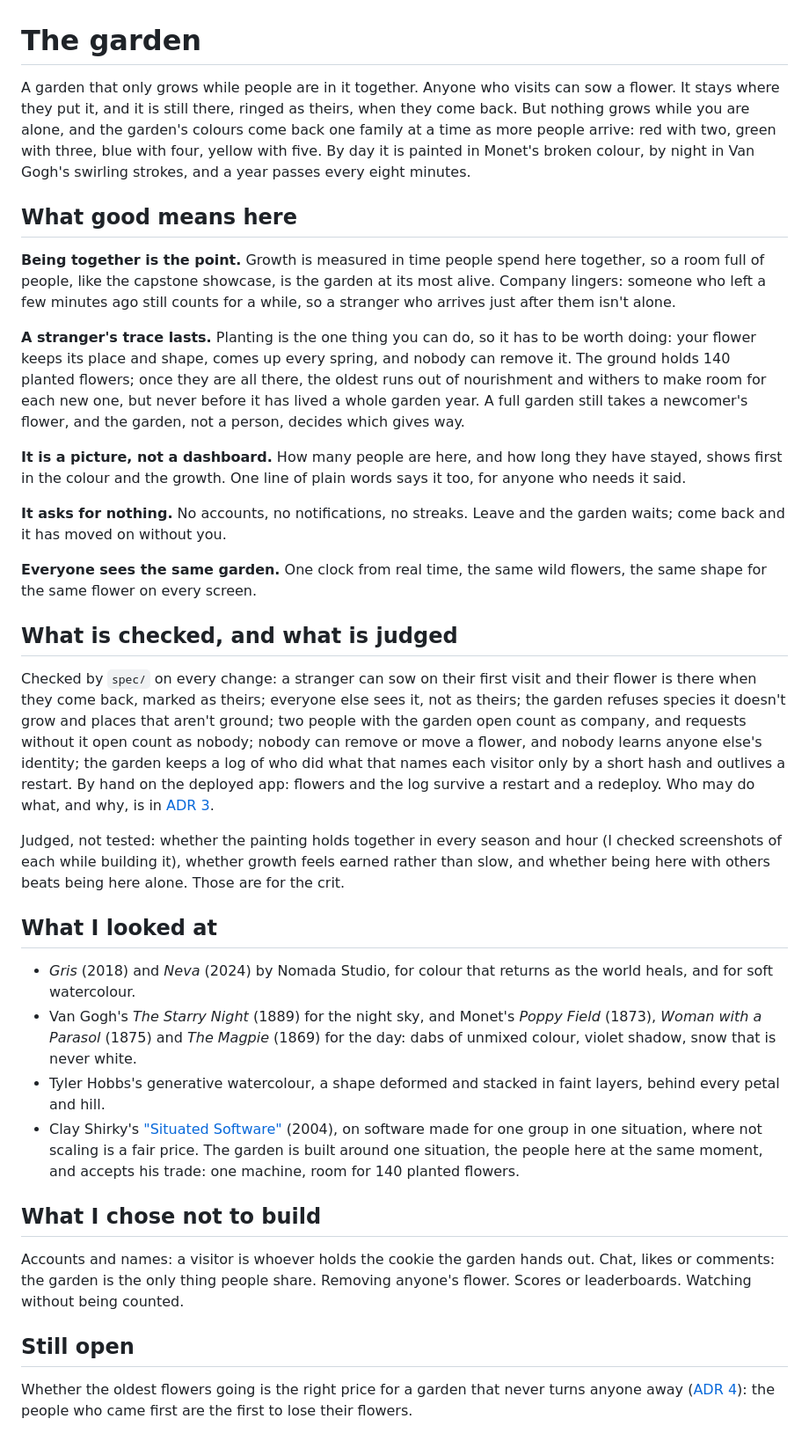
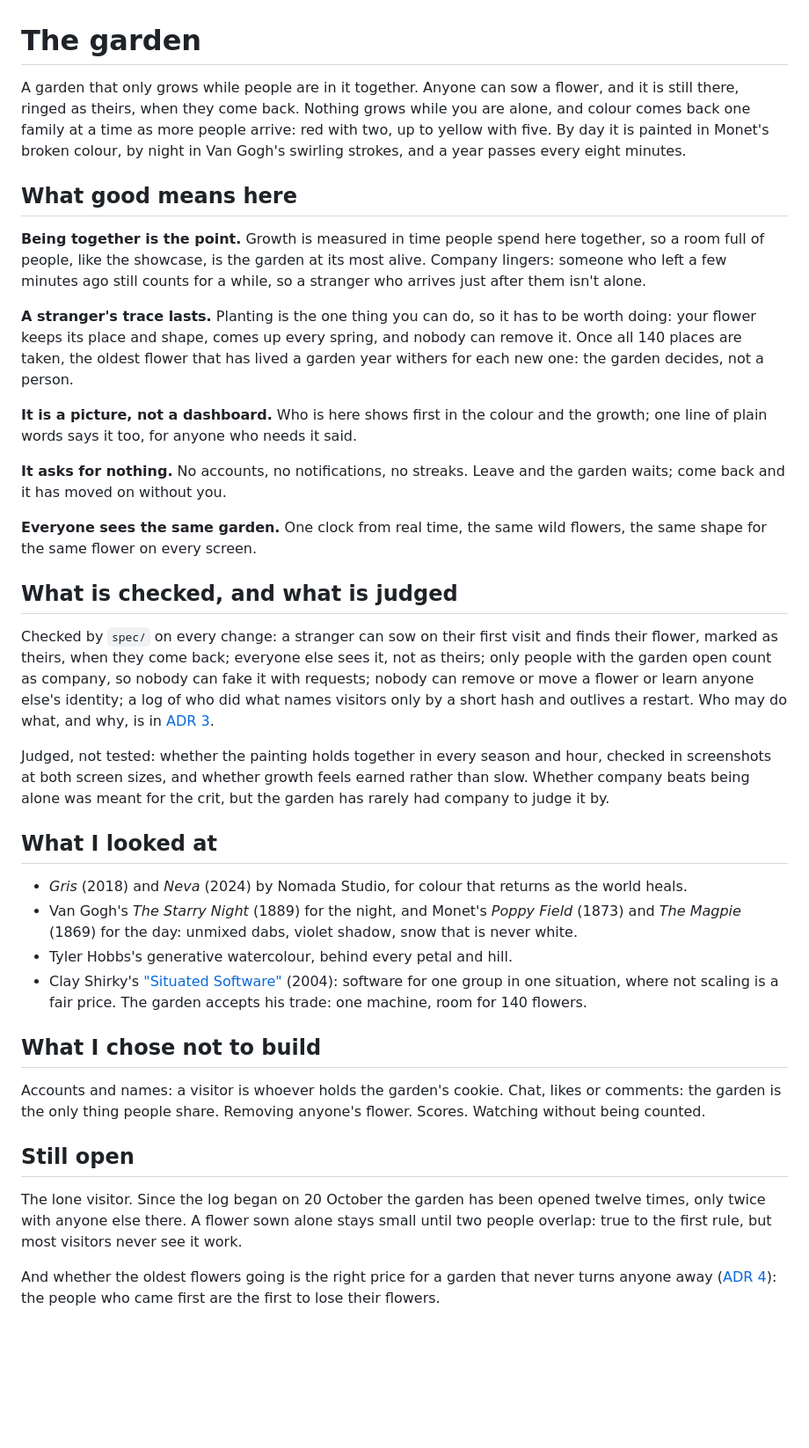
Before and after one commit to comp4020-agentic-coding-studio/comp4020-final-cxin16215-netizen, a Markdown page: README.md, the part around the change. Shown at 88% size. Rendered like a GitHub page; blank space fills up the shorter version.

Commit message:
Cut the README to its length, and say what the crit and the log showed
The brief asks for 400-600 words; it had grown past 700. The argument and
its five claims stay; the opening, the list of what I looked at and the
list of what I chose not to build are tightened.

What is checked now names the newest spec, that only people with the
garden open count as company, and drops the restart line the spec
already covers. "Those are for the crit" is replaced by what happened: the
garden has rarely had company to judge it by. Still open leads with the
lone visitor, from the log: opened twelve times since 20 October, only
twice with anyone else there.

Co-Authored-By: Claude Opus 5.5 <noreply@anthropic.com>

```diff
--- a/README.md
+++ b/README.md
@@ -1,31 +1,27 @@
 # The garden
 
-A garden that only grows while people are in it together. Anyone who visits can
-sow a flower. It stays where they put it, and it is still there, ringed as
-theirs, when they come back. But nothing grows while you are alone, and the
-garden's colours come back one family at a time as more people arrive: red with
-two, green with three, blue with four, yellow with five. By day it is painted in
+A garden that only grows while people are in it together. Anyone can sow a
+flower, and it is still there, ringed as theirs, when they come back. Nothing
+grows while you are alone, and colour comes back one family at a time as more
+people arrive: red with two, up to yellow with five. By day it is painted in
 Monet's broken colour, by night in Van Gogh's swirling strokes, and a year
 passes every eight minutes.
 
 ## What good means here
 
 **Being together is the point.** Growth is measured in time people spend here
-together, so a room full of people, like the capstone showcase, is the garden at
-its most alive. Company lingers: someone who left a few minutes ago still counts
-for a while, so a stranger who arrives just after them isn't alone.
+together, so a room full of people, like the showcase, is the garden at its most
+alive. Company lingers: someone who left a few minutes ago still counts for a
+while, so a stranger who arrives just after them isn't alone.
 
 **A stranger's trace lasts.** Planting is the one thing you can do, so it has to
 be worth doing: your flower keeps its place and shape, comes up every spring,
-and nobody can remove it. The ground holds 140 planted flowers; once they are
-all there, the oldest runs out of nourishment and withers to make room for each
-new one, but never before it has lived a whole garden year. A full garden still
-takes a newcomer's flower, and the garden, not a person, decides which gives
-way.
+and nobody can remove it. Once all 140 places are taken, the oldest flower that
+has lived a garden year withers for each new one: the garden decides, not a
+person.
 
-**It is a picture, not a dashboard.** How many people are here, and how long
-they have stayed, shows first in the colour and the growth. One line of plain
-words says it too, for anyone who needs it said.
+**It is a picture, not a dashboard.** Who is here shows first in the colour and
+the growth; one line of plain words says it too, for anyone who needs it said.
 
 **It asks for nothing.** No accounts, no notifications, no streaks. Leave and
 the garden waits; come back and it has moved on without you.
@@ -36,44 +32,44 @@ flowers, the same shape for the same flower on every screen.
 ## What is checked, and what is judged
 
 Checked by `spec/` on every change: a stranger can sow on their first visit and
-their flower is there when they come back, marked as theirs; everyone else sees
-it, not as theirs; the garden refuses species it doesn't grow and places that
-aren't ground; two people with the garden open count as company, and requests
-without it open count as nobody; nobody can remove or move a
-flower, and nobody learns anyone else's identity; the garden keeps a log of who
-did what that names each visitor only by a short hash and outlives a restart.
-By hand on the deployed app: flowers and the log survive a restart and a
-redeploy. Who may do what, and why, is in
+finds their flower, marked as theirs, when they come back; everyone else sees it,
+not as theirs; only people with the garden open count as company, so nobody can
+fake it with requests; nobody can remove or move a flower or learn anyone
+else's identity; a log of who did what names visitors only by a short hash and
+outlives a restart. Who may do what, and why, is in
 [ADR 3](https://github.com/comp4020-agentic-coding-studio/comp4020-final-cxin16215-netizen/blob/main/docs/adr/0003-who-may-do-what.md).
 
 Judged, not tested: whether the painting holds together in every season and
-hour (I checked screenshots of each while building it), whether growth feels
-earned rather than slow, and whether being here with others beats being here
-alone. Those are for the crit.
+hour, checked in screenshots at both screen sizes, and whether growth feels
+earned rather than slow. Whether company beats being alone was meant for the
+crit, but the garden has rarely had company to judge it by.
 
 ## What I looked at
 
 - *Gris* (2018) and *Neva* (2024) by Nomada Studio, for colour that returns as
-  the world heals, and for soft watercolour.
-- Van Gogh's *The Starry Night* (1889) for the night sky, and Monet's *Poppy
-  Field* (1873), *Woman with a Parasol* (1875) and *The Magpie* (1869) for the
-  day: dabs of unmixed colour, violet shadow, snow that is never white.
-- Tyler Hobbs's generative watercolour, a shape deformed and stacked in faint
-  layers, behind every petal and hill.
+  the world heals.
+- Van Gogh's *The Starry Night* (1889) for the night, and Monet's *Poppy Field*
+  (1873) and *The Magpie* (1869) for the day: unmixed dabs, violet shadow, snow
+  that is never white.
+- Tyler Hobbs's generative watercolour, behind every petal and hill.
 - Clay Shirky's ["Situated Software"](http://shirky.com/essays/situated-software/)
-  (2004), on software made for one group in one situation, where not scaling
-  is a fair price. The garden is built around one situation, the people here at
-  the same moment, and accepts his trade: one machine, room for 140 planted
-  flowers.
+  (2004): software for one group in one situation, where not scaling is a fair
+  price. The garden accepts his trade: one machine, room for 140 flowers.
 
 ## What I chose not to build
 
-Accounts and names: a visitor is whoever holds the cookie the garden hands out.
-Chat, likes or comments: the garden is the only thing people share. Removing
-anyone's flower. Scores or leaderboards. Watching without being counted.
+Accounts and names: a visitor is whoever holds the garden's cookie. Chat, likes
+or comments: the garden is the only thing people share. Removing anyone's
+flower. Scores. Watching without being counted.
 
 ## Still open
 
-Whether the oldest flowers going is the right price for a garden that never
-turns anyone away ([ADR 4](https://github.com/comp4020-agentic-coding-studio/comp4020-final-cxin16215-netizen/blob/main/docs/adr/0004-a-full-garden.md)): the people who
-came first are the first to lose their flowers.
+The lone visitor. Since the log began on 20 October the garden has been opened
+twelve times, only twice with anyone else there. A flower sown alone stays small
+until two people overlap: true to the first rule, but most visitors never see
+it work.
+
+And whether the oldest flowers going is the right price for a garden that never
+turns anyone away
+([ADR 4](https://github.com/comp4020-agentic-coding-studio/comp4020-final-cxin16215-netizen/blob/main/docs/adr/0004-a-full-garden.md)):
+the people who came first are the first to lose their flowers.
```
